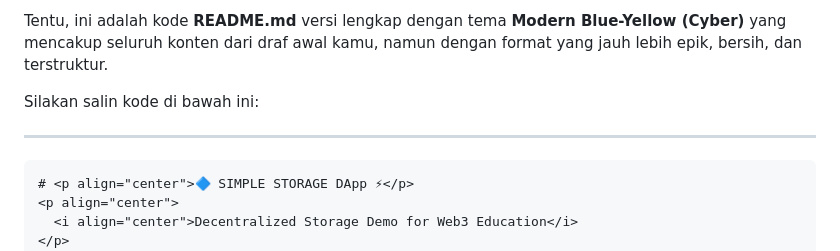
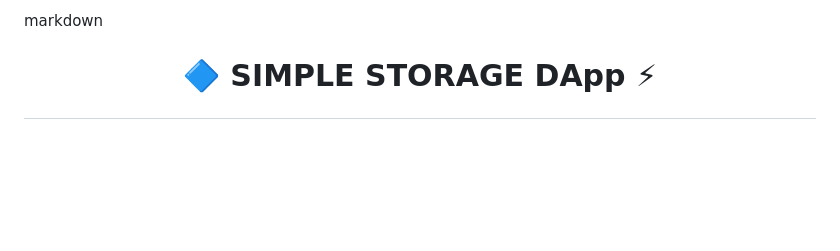
Before and after one commit to Arrizalv/SmartContract_47, a Markdown page: README.md, the part around the change printed below. GitHub-like rendering; blank space fills up the shorter version.

Commit message:
Revise README for improved clarity and formatting
Updated README.md to enhance structure and presentation.

````diff
--- a/README.md
+++ b/README.md
@@ -1,10 +1,4 @@
-Tentu, ini adalah kode **README.md** versi lengkap dengan tema **Modern Blue-Yellow (Cyber)** yang mencakup seluruh konten dari draf awal kamu, namun dengan format yang jauh lebih epik, bersih, dan terstruktur.
-
-Silakan salin kode di bawah ini:
-
----
-
-```markdown
+markdown
 # <p align="center">🔷 SIMPLE STORAGE DApp ⚡</p>
 <p align="center">
   <i align="center">Decentralized Storage Demo for Web3 Education</i>
````
Also changed, not shown: other parts of README.md (+1 -3 lines).
